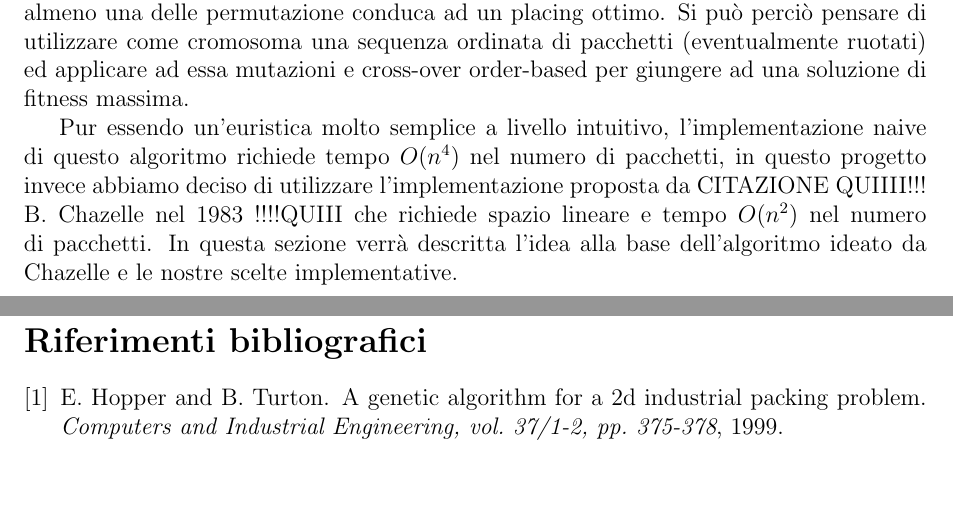
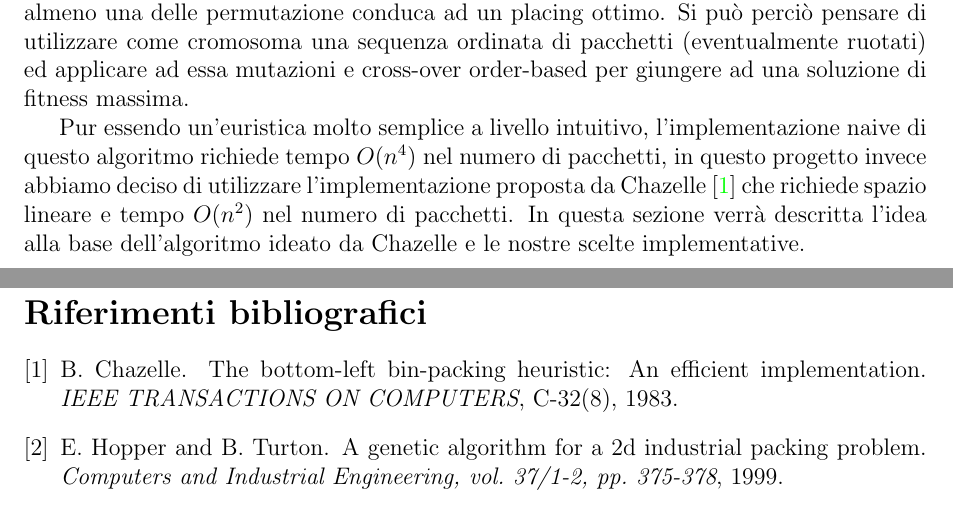
Before and after one commit to montaRiahi/iaproject-2dbpp, a LaTeX document (iaproject-2dbpp/relazione/ProgettoIA - 2DBPP.tex, which reads iaproject-2dbpp/relazione/IABibliography.bib, iaproject-2dbpp/relazione/section/blf_heuristic.tex): two parts of pages 4 and 20 of 20, joined at a grey line, cut so that both start at the same text, the shorter picture padded with empty space. Compiled offline with pdfLaTeX.

Commit message:
aggiunta la citazione a Chazelle

```diff
--- a/iaproject-2dbpp/relazione/IABibliography.bib
+++ b/iaproject-2dbpp/relazione/IABibliography.bib
@@ -19,6 +19,14 @@
  year = {1995}
 }
 
+@Article{chazelleBL,
+ author = {Chazelle, B.},
+ title = {The Bottom-Left Bin-Packing Heuristic: An Efficient Implementation},
+ journal = {IEEE TRANSACTIONS ON COMPUTERS},
+ volume = {C-32},
+ number = {8},
+ year = {1983}
+}
 
 @Article{lmvTabu,
  author = {Lodi, A. and Martello, S. and Vigo, D.},
--- a/iaproject-2dbpp/relazione/section/blf_heuristic.tex
+++ b/iaproject-2dbpp/relazione/section/blf_heuristic.tex
@@ -2,7 +2,7 @@ Una delle euristiche più utilizzate per risolvere il \ddbpp{} è la \emph{botto
 
 L'algoritmo BL in media però non è molto efficiente in quanto può lasciare degli spazi vuoti che se vengono chiusi da un pacchetto non possono più essere utilizzati nei passi successivi dell'algoritmo. Per risolvere questo problema è stata ideata la variante Bottom-Left-Fill (BLF) che consiste nell'inserire ogni pacchetto nella posizione più in basso possibile considerando anche le posizioni all'interno dei buchi lasciati dal placing dei pacchetti precedenti. A parità di altezza vengono privilegiate le posizioni più a sinistra. Il BLF si presta bene all'utilizzo combinato con algoritmi genetici in quanto associa una permutazione dei pacchetti ad un particolare placing degli stessi e garantisce che almeno una delle permutazione conduca ad un placing ottimo. Si può perciò pensare di utilizzare come cromosoma una sequenza ordinata di pacchetti (eventualmente ruotati) ed applicare ad essa mutazioni e cross-over order-based per giungere ad una soluzione di fitness massima.
 
-Pur essendo un'euristica molto semplice a livello intuitivo, l'implementazione naive di questo algoritmo richiede tempo $O(n^4)$ nel numero di pacchetti, in questo progetto invece abbiamo deciso di utilizzare l'implementazione proposta da CITAZIONE QUIIII!!! B. Chazelle nel 1983 !!!!QUIII che richiede spazio lineare e tempo $O(n^2)$ nel numero di pacchetti. In questa sezione verrà descritta l'idea alla base dell'algoritmo ideato da Chazelle e le nostre scelte implementative.
+Pur essendo un'euristica molto semplice a livello intuitivo, l'implementazione naive di questo algoritmo richiede tempo $O(n^4)$ nel numero di pacchetti, in questo progetto invece abbiamo deciso di utilizzare l'implementazione proposta da Chazelle \cite{chazelleBL} che richiede spazio lineare e tempo $O(n^2)$ nel numero di pacchetti. In questa sezione verrà descritta l'idea alla base dell'algoritmo ideato da Chazelle e le nostre scelte implementative.
 
 \subsection{Descrizione dell'algoritmo}
 Ad ogni stadio dell'algoritmo BLF, ogni \emph{bin} contiene degli spazi vuoti detti \emph{hole}, che possono essere visti come poligoni formati da solo lati orizzontali e verticali. L'algoritmo procede esaminando uno alla volta gli \emph{hole} e determinando tutte le posizioni in cui può essere inserito il rettangolo corrente, per poi scegliere la posizione più in basso a sinistra. Ogni hole viene rappresentato con una lista dei suoi lati. Un lato di un hole viene detto \emph{leftmost edge} se forma, con i due lati ad esso adiacenti, due angoli convessi ed entrambi i due lati giacciono alla sua destra. Al contrario, un lato di un hole viene detto un \emph{notch} se forma, con i due lati ad esso adiacenti, due angoli concavi. Un \emph{notch} verticale in particolare viene detto \emph{left notch} se i due lati ad esso adiacenti giacciono alla sua sinistra. Infine, un angolo concavo con al di sopra un lato verticale e un lato orizzontale alla sua destra viene detto \emph{falling corner}.
```
